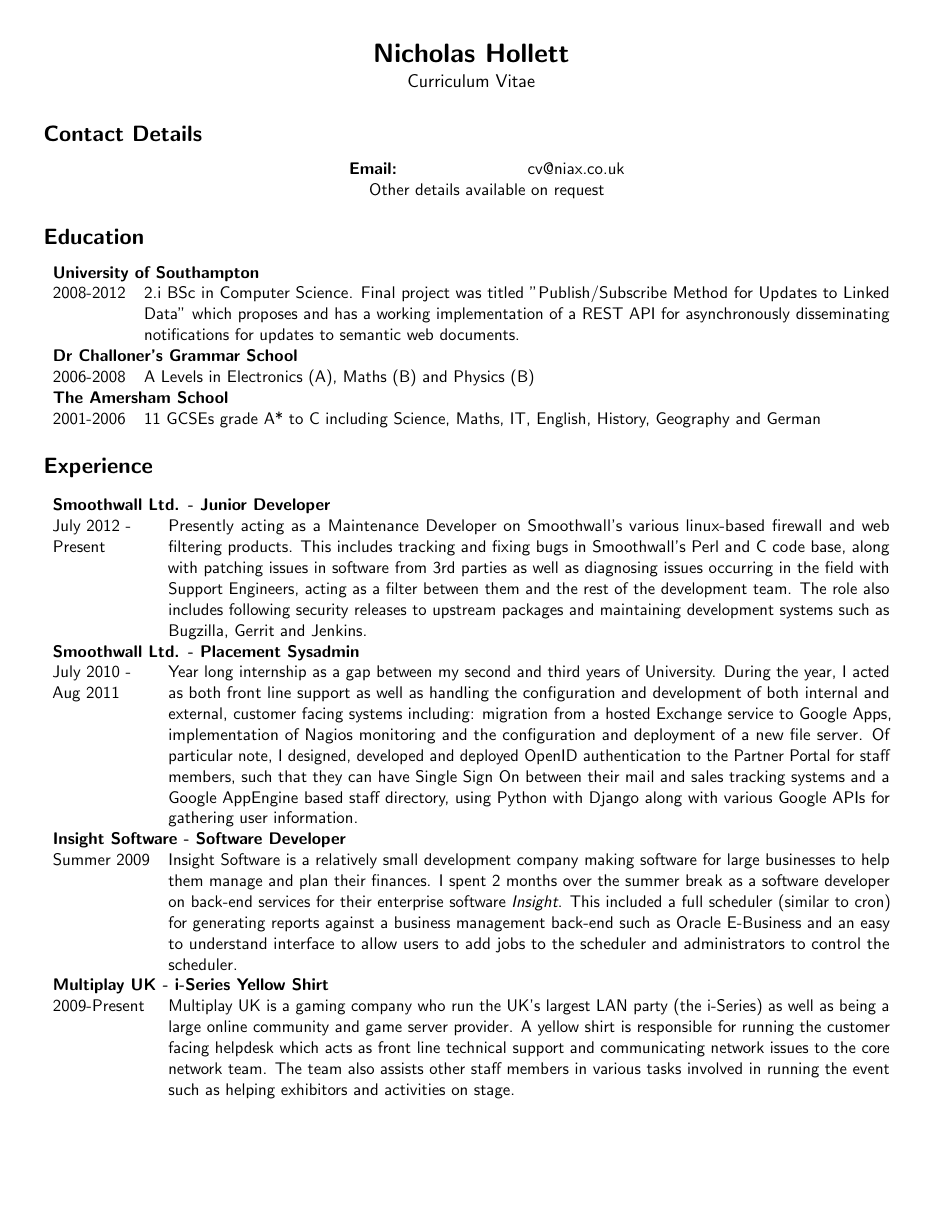
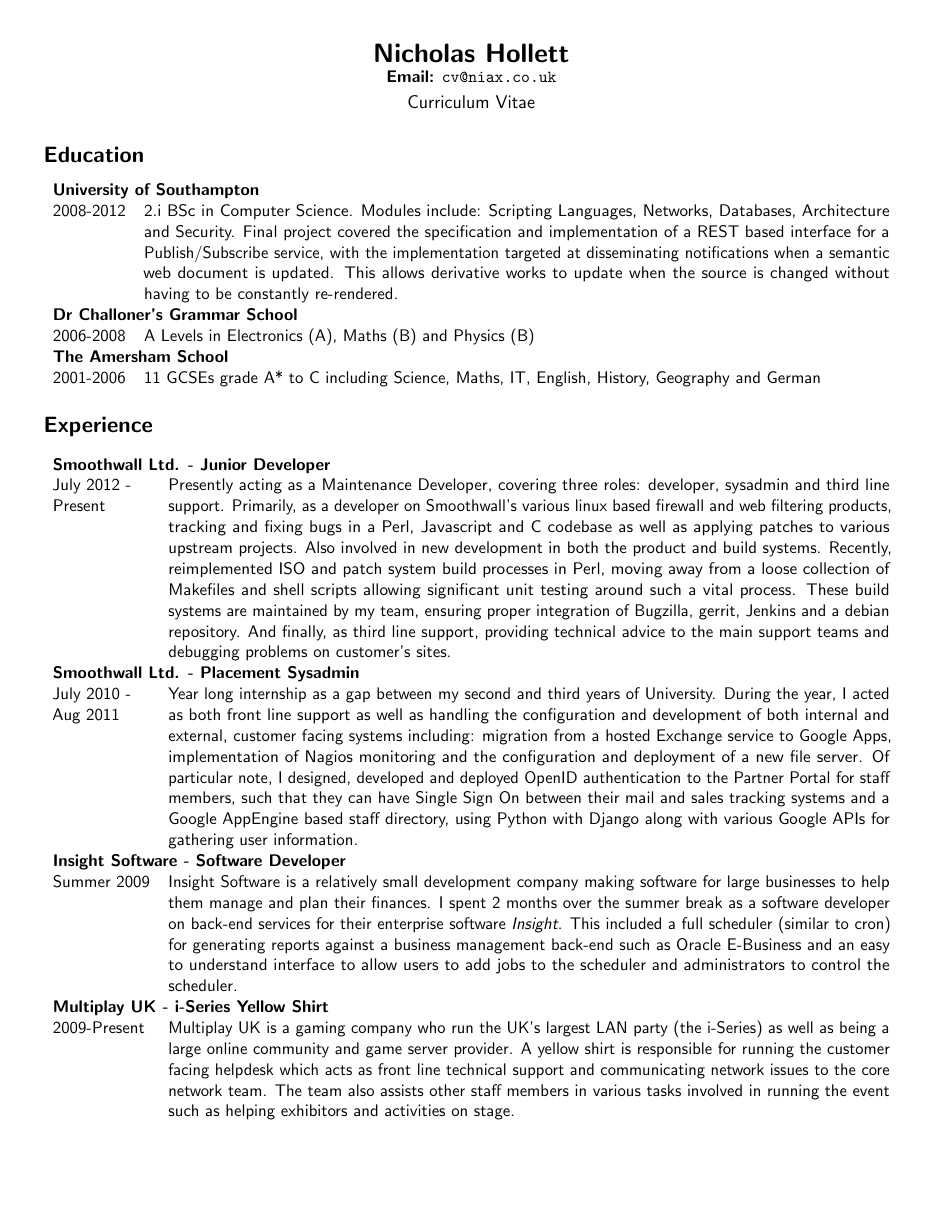
Before and after one commit to niax/CV, a LaTeX CV (cv.tex): page 1 of 2. Compiled offline with pdfLaTeX.

Commit message:
Polish education & update Smoothwall job description.

```diff
--- a/cv.tex
+++ b/cv.tex
@@ -19,24 +19,21 @@
 \begin{center}
 \begin{LARGE}
 {\bf Nicholas Hollett}
-\end{LARGE}\\[3pt]
+\end{LARGE}\\
+{\bf Email:} {\ttfamily cv@niax.co.uk}\\[3pt]
 \begin{large}
 Curriculum Vitae
 \end{large}
-\end{center}
-\section*{Contact Details}
-\begin{center}
-\begin{tabular*}{200pt}{ l@{\extracolsep{\fill}} l  r@{\extracolsep{\fill}} }
- & {\bf Email:} & cv@niax.co.uk \\
- & \multicolumn{2}{c}{Other details available on request}
-\end{tabular*}
 \end{center}
 \section*{Education}
 \begin{tabularx}{\textwidth}{ l X }
 \multicolumn{2}{l}{\bf University of Southampton} \\
 2008-2012 &
 2.i BSc in Computer Science.
-Final project was titled "Publish/Subscribe Method for Updates to Linked Data" which proposes and has a working implementation of a REST API for asynchronously disseminating notifications for updates to semantic web documents.  \\
+Modules include: Scripting Languages, Networks, Databases, Architecture and Security.
+Final project covered the specification and implementation of a REST based interface for a Publish/Subscribe service,
+with the implementation targeted at disseminating notifications when a semantic web document is updated.
+This allows derivative works to update when the source is changed without having to be constantly re-rendered.\\
 \multicolumn{2}{l}{\bf Dr Challoner's Grammar School} \\
 2006-2008 & A Levels in Electronics (A), Maths (B) and Physics (B) \\
 \multicolumn{2}{l}{\bf The Amersham School} \\
@@ -46,10 +43,14 @@ Final project was titled "Publish/Subscribe Method for Updates to Linked Data" w
 \begin{tabularx}{\textwidth}{l X}
 \multicolumn{2}{l}{\bf Smoothwall Ltd. - Junior Developer} \\
 \parbox[t]{2cm}{July 2012 -\\ Present} &
-Presently acting as a Maintenance Developer on Smoothwall's various linux-based firewall and web filtering products.
-This includes tracking and fixing bugs in Smoothwall's Perl and C code base, along with patching issues in software from 3rd parties
-as well as diagnosing issues occurring in the field with Support Engineers, acting as a filter between them and the rest of the development team.
-The role also includes following security releases to upstream packages and maintaining development systems such as Bugzilla, Gerrit and Jenkins.\\
+Presently acting as a Maintenance Developer, covering three roles: developer, sysadmin and third line support.
+Primarily, as a developer on Smoothwall's various linux based firewall and web filtering products,
+tracking and fixing bugs in a Perl, Javascript and C codebase as well as applying patches to various upstream projects.
+Also involved in new development in both the product and build systems.
+Recently, reimplemented ISO and patch system build processes in Perl,
+moving away from a loose collection of Makefiles and shell scripts allowing significant unit testing around such a vital process.
+These build systems are maintained by my team, ensuring proper integration of Bugzilla, gerrit, Jenkins and a debian repository.
+And finally, as third line support, providing technical advice to the main support teams and debugging problems on customer's sites.\\
 \multicolumn{2}{l}{\bf Smoothwall Ltd. - Placement Sysadmin} \\
 \parbox[t]{2cm}{July 2010 -\\ Aug 2011} &
 Year long internship as a gap between my second and third years of University.
```
Also changed, not shown: cv.tex (14 more changed lines).
